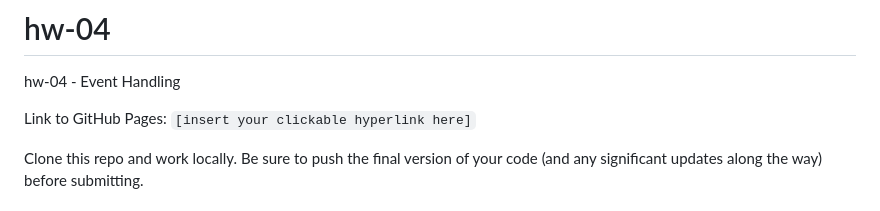
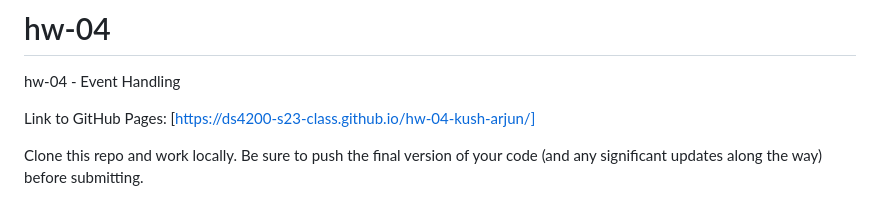
Before and after one commit to DS4200-S23-Class/hw-04-hw4-kush-arjun, a Markdown page: README.md, the part around the change. Rendered like a GitHub page.

```diff
--- a/README.md
+++ b/README.md
@@ -1,7 +1,7 @@
 # hw-04
 hw-04 - Event Handling
 
-Link to GitHub Pages: `[insert your clickable hyperlink here]`
+Link to GitHub Pages: [https://ds4200-s23-class.github.io/hw-04-kush-arjun/]
 
 Clone this repo and work locally. Be sure to push the final version of your code (and any significant updates along the way) before submitting.
 
```
